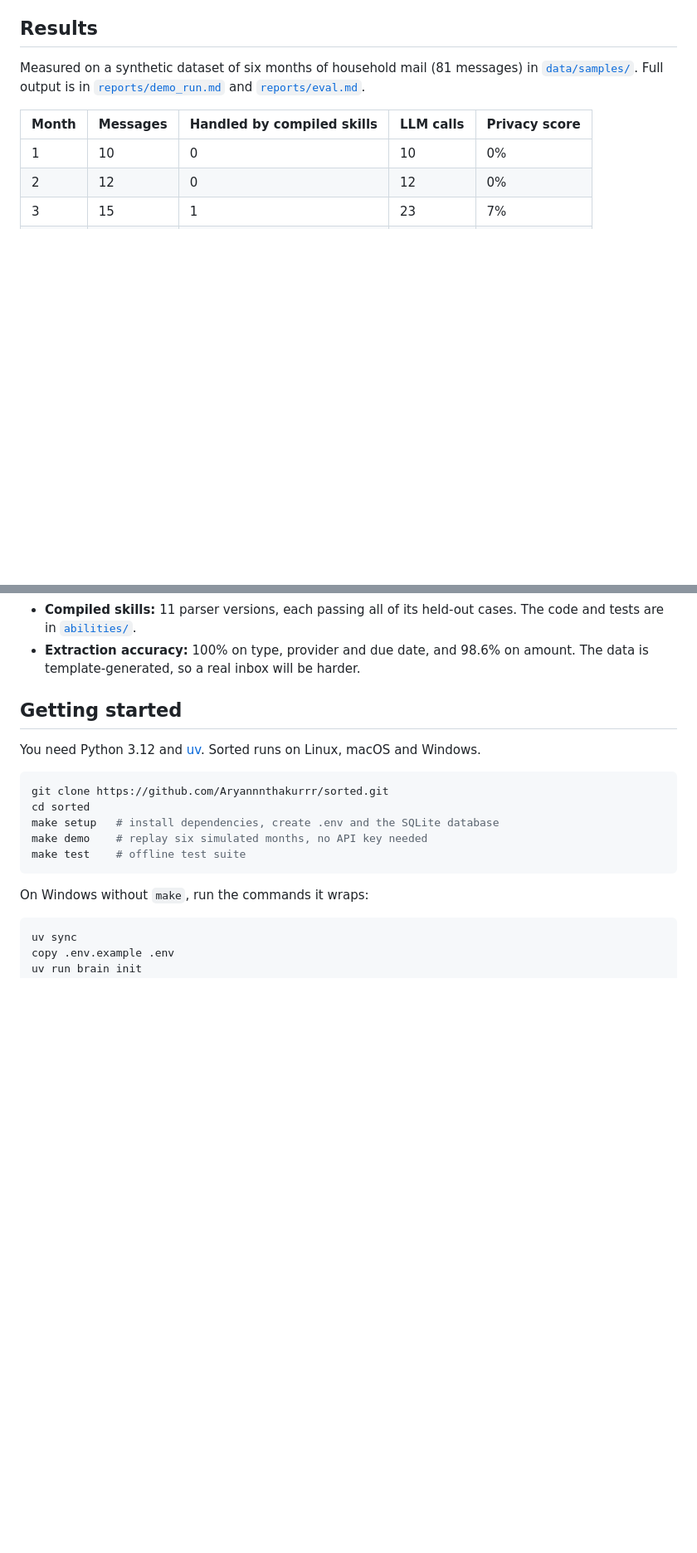
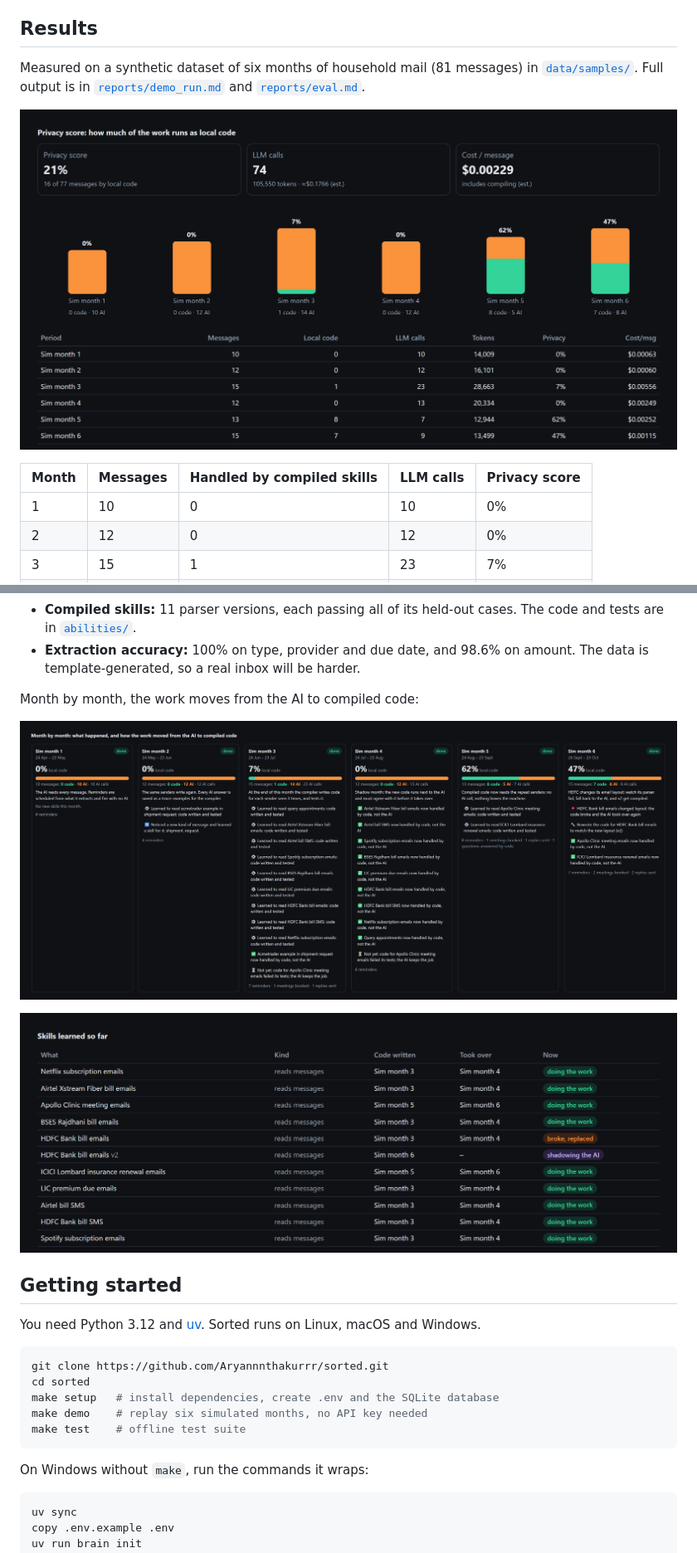
Before and after one commit to Aryannnthakurrr/sorted, a Markdown page: README.md, 2 parts joined by grey strips. Shown: that part at 83% size. GitHub-like rendering; pictures changed too: docs/screenshots/1-privacy-and-cost.png (added), docs/screenshots/2-month-by-month-learning.png (added), docs/screenshots/5-skills-learned.png (added); blank space fills up the shorter version.

```diff
--- a/README.md
+++ b/README.md
@@ -67,6 +76,8 @@ Measured on a synthetic dataset of six months of household mail (81 messages) in
 [`data/samples/`](data/samples). Full output is in [`reports/demo_run.md`](reports/demo_run.md) and
 [`reports/eval.md`](reports/eval.md).
 
+![Privacy score and cost per message by month](docs/screenshots/1-privacy-and-cost.png)
+
 | Month | Messages | Handled by compiled skills | LLM calls | Privacy score |
 |---|---|---|---|---|
 | 1 | 10 | 0 | 10 | 0% |
@@ -85,6 +96,12 @@ Measured on a synthetic dataset of six months of household mail (81 messages) in
   [`abilities/`](abilities).
 - **Extraction accuracy:** 100% on type, provider and due date, and 98.6% on amount. The data is
   template-generated, so a real inbox will be harder.
+
+Month by month, the work moves from the AI to compiled code:
+
+![Six simulated months, from all-AI to compiled skills](docs/screenshots/2-month-by-month-learning.png)
+
+![Every skill Sorted taught itself](docs/screenshots/5-skills-learned.png)
 
 ## Getting started
 
```
Also changed, not shown: other parts of README.md (+13 -0 lines), docs/screenshots/3-a-compiled-skill.png (added), docs/screenshots/4-self-repair.png (added), docs/screenshots/6-redaction.png (added).
